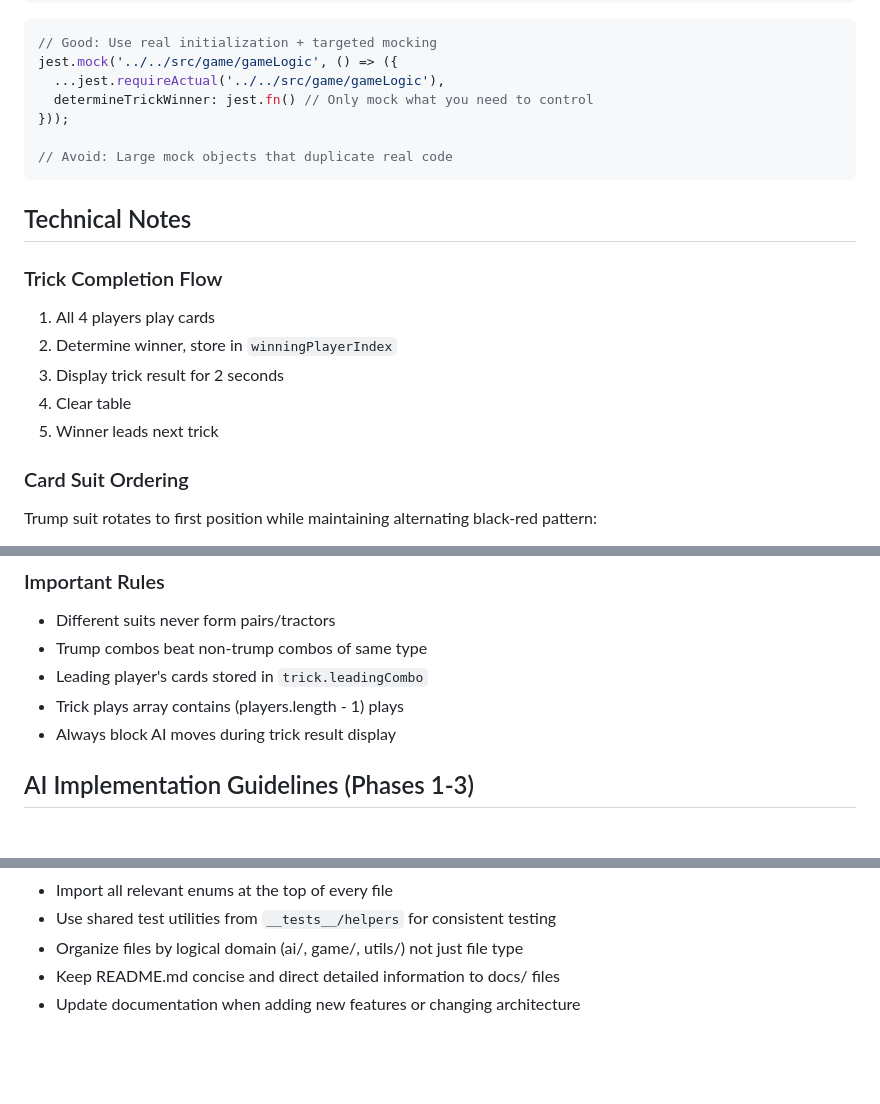
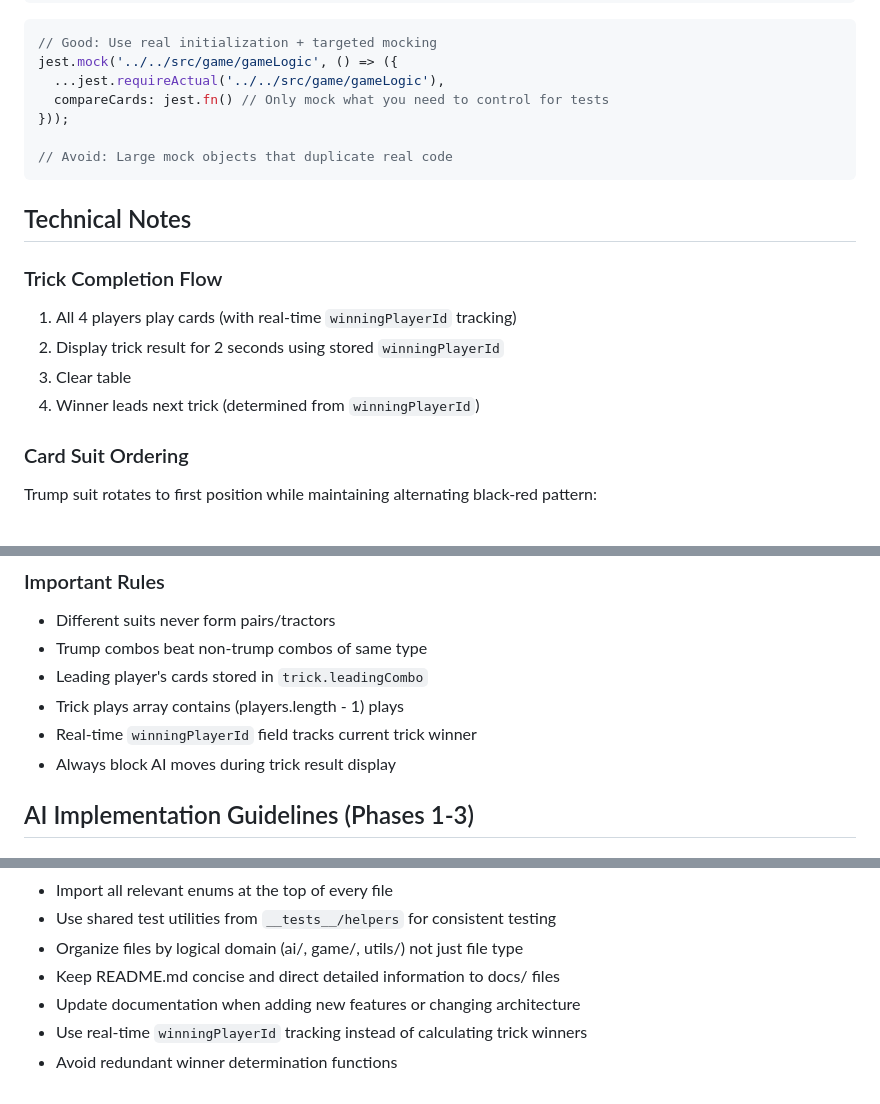
Before and after one commit to ejfn/Tractor, a Markdown page: CLAUDE.md, 3 parts joined by grey strips. Drawn GitHub-style; blank space fills up the shorter version.

```diff
--- a/CLAUDE.md
+++ b/CLAUDE.md
@@ -375,7 +375,7 @@ expect(strategy.pointPressure).toBe('HIGH');
 // Good: Use real initialization + targeted mocking
 jest.mock('../../src/game/gameLogic', () => ({
   ...jest.requireActual('../../src/game/gameLogic'),
-  determineTrickWinner: jest.fn() // Only mock what you need to control
+  compareCards: jest.fn() // Only mock what you need to control for tests
 }));
 
 // Avoid: Large mock objects that duplicate real code
@@ -385,11 +385,10 @@ jest.mock('../../src/game/gameLogic', () => ({
 
 ### Trick Completion Flow
 
-1. All 4 players play cards
-2. Determine winner, store in `winningPlayerIndex`
-3. Display trick result for 2 seconds
-4. Clear table
-5. Winner leads next trick
+1. All 4 players play cards (with real-time `winningPlayerId` tracking)
+2. Display trick result for 2 seconds using stored `winningPlayerId`
+3. Clear table
+4. Winner leads next trick (determined from `winningPlayerId`)
 
 ### Card Suit Ordering
 
@@ -407,6 +406,7 @@ Trump suit rotates to first position while maintaining alternating black-red pat
 - Trump combos beat non-trump combos of same type
 - Leading player's cards stored in `trick.leadingCombo`
 - Trick plays array contains (players.length - 1) plays
+- Real-time `winningPlayerId` field tracks current trick winner
 - Always block AI moves during trick result display
 
 ## AI Implementation Guidelines (Phases 1-3)
@@ -476,3 +476,5 @@ if (memoryStrategy?.endgameOptimal) {                 // ✅ Boolean check
 - Organize files by logical domain (ai/, game/, utils/) not just file type
 - Keep README.md concise and direct detailed information to docs/ files
 - Update documentation when adding new features or changing architecture
+- Use real-time `winningPlayerId` tracking instead of calculating trick winners
+- Avoid redundant winner determination functions
```
Also changed, not shown: docs/AI_DECISION_TREE.md (+5 -4 lines), docs/AI_SYSTEM.md (+11 -15 lines).
